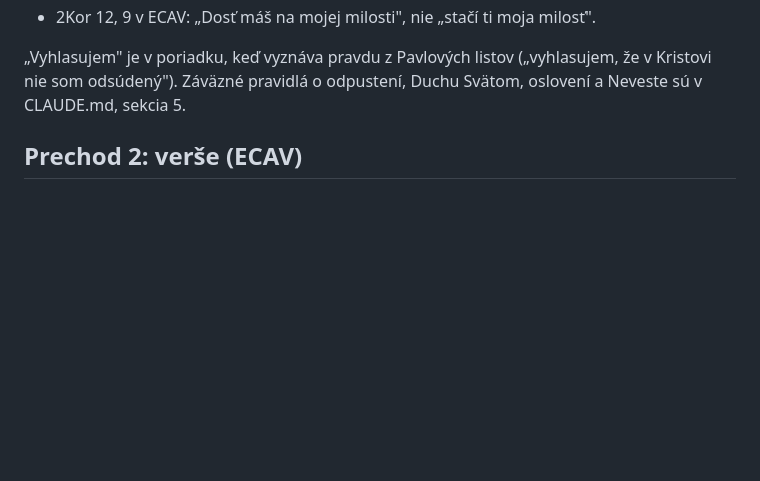
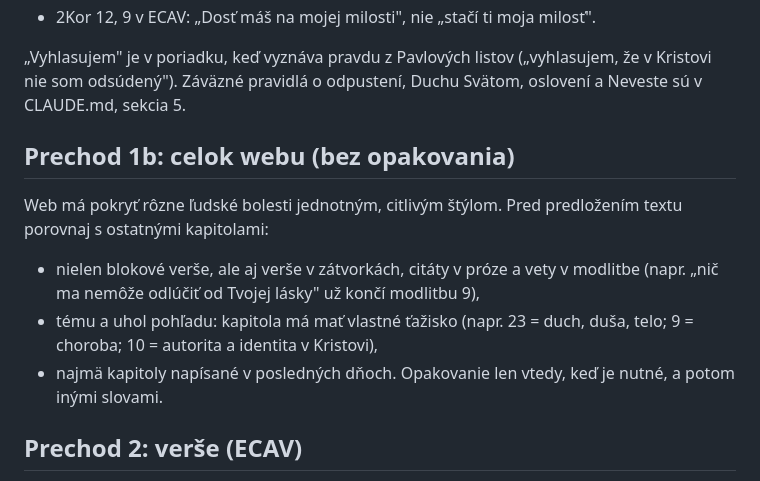
Before and after one commit to mino-matislav/den-zachrany, a Markdown page: docs/KONTROLA-TEXTOV.md, the part around the change. GitHub-like rendering; blank space fills up the shorter version.

Commit message:
KONTROLA-TEXTOV: prechod 1b - kontrola opakovania versov, fraz a tem voci celemu webu
Co-Authored-By: Claude Opus 5.5 <noreply@anthropic.com>
Claude-Session: https://claude.ai/code/session_0186dQF2gq2W7ZGqu7zJ48JA

```diff
--- a/docs/KONTROLA-TEXTOV.md
+++ b/docs/KONTROLA-TEXTOV.md
@@ -58,6 +58,13 @@ Pasce vo veršoch k uzdraveniu:
 „Vyhlasujem" je v poriadku, keď vyznáva pravdu z Pavlových listov („vyhlasujem, že v Kristovi nie som odsúdený").
 Záväzné pravidlá o odpustení, Duchu Svätom, oslovení a Neveste sú v CLAUDE.md, sekcia 5.
 
+## Prechod 1b: celok webu (bez opakovania)
+Web má pokryť rôzne ľudské bolesti jednotným, citlivým štýlom. Pred predložením textu porovnaj s ostatnými kapitolami:
+- nielen blokové verše, ale aj verše v zátvorkách, citáty v próze a vety v modlitbe (napr. „nič ma nemôže odlúčiť od Tvojej lásky" už končí modlitbu 9),
+- tému a uhol pohľadu: kapitola má mať vlastné ťažisko (napr. 23 = duch, duša, telo; 9 = choroba; 10 = autorita a identita v Kristovi),
+- najmä kapitoly napísané v posledných dňoch.
+Opakovanie len vtedy, keď je nutné, a potom inými slovami.
+
 ## Prechod 2: verše (ECAV)
 
 Pravidlá sú v CLAUDE.md (sekcia 5, Verše). Každý nový verš porovnaj znak po znaku s biblia.sk (preklad sep), skontroluj názov knihy, opakovanie v iných kapitolách a zhodu `fullText` a `verses`.
```
